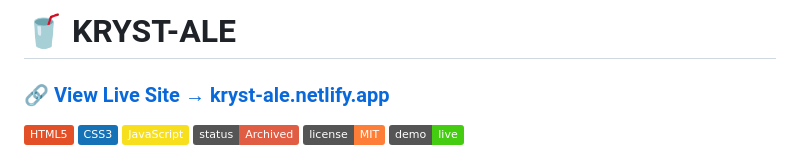
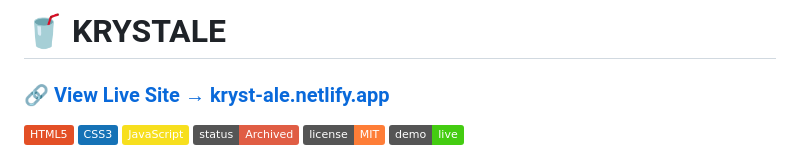
Before and after one commit to adityasah15/KrystAle, a Markdown page: README.md, the part around the change. Drawn GitHub-style; badges without logos.

Commit message:
Fix project name formatting in README

```diff
--- a/README.md
+++ b/README.md
@@ -1,4 +1,4 @@
-# 🥤 KRYST-ALE
+# 🥤 KRYSTALE
 
 ### 🔗 [**View Live Site → kryst-ale.netlify.app**](https://kryst-ale.netlify.app/)
 
```
